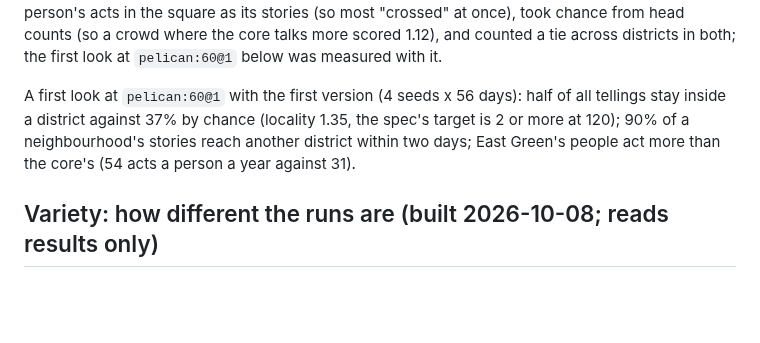
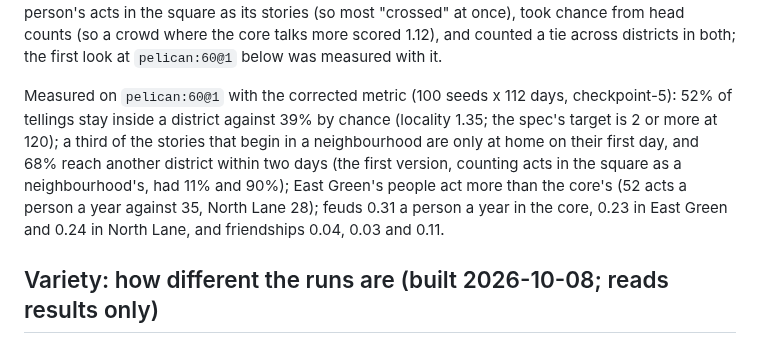
Before and after one commit to sidcarrollworks/StardewValley-AI-Decisions, a Markdown page: sim/README.md, the part around the change. GitHub-like rendering; blank space fills up the shorter version.

Commit message:
Checkpoint 5: the 60 town's TownMetrics with the corrected metric
Measured on this checkpoint (100 seeds x 112 days): locality 1.35 (52% of tellings inside a
district against 39% by chance), a third of a neighbourhood's stories only at home on their
first day and 68% in another district within two days. Every gate number is the same as on the
merge of #56 and #58 alone, so #57 and #59 change no run.

Co-Authored-By: Claude Opus 5.5 <noreply@anthropic.com>
Claude-Session: https://claude.ai/code/session_01D7A5Rb1PbqJVJpko4QUzmE

```diff
--- a/sim/README.md
+++ b/sim/README.md
@@ -546,7 +546,7 @@ Measured on `pelican:60@1` with these fixes (100 seeds x 112 days): feuds 16.5 a
 
 **`TownMetrics`** (town spec 6.3: a bigger town, or only a bigger crowd?) reads a grown town's runs: each person's district (the core, or the neighbourhood their door opens onto) and each place's (`PlaceDistricts`: a neighbourhood's road, shops and homes are its own); the share of tellings inside a district against the share chance would give, each teller's listeners drawn evenly from everyone else and averaged over the tellings there were (the locality ratio: 1 is a crowd, however unevenly people talk); how often a story that began in a neighbourhood (its people's acts at home) stays there on its first day and how often it reaches another district within two; how many people the median person knows well; and each district's acts, tellings heard, feuds and friendships per person, a tie across two districts counting half in each so the rows add up to the town. The runner prints it for any `--town`. `TownMetricsTests` (5): districts of people and places; shares recounted from the log; a crowd scores 1 and a town of neighbourhoods more; the rows add up to the town, and stories begin at home. A review (2026-10-08) found the first version counted a neighbourhood person's acts in the square as its stories (so most "crossed" at once), took chance from head counts (so a crowd where the core talks more scored 1.12), and counted a tie across districts in both; the first look at `pelican:60@1` below was measured with it.
 
-A first look at `pelican:60@1` with the first version (4 seeds x 56 days): half of all tellings stay inside a district against 37% by chance (locality 1.35, the spec's target is 2 or more at 120); 90% of a neighbourhood's stories reach another district within two days; East Green's people act more than the core's (54 acts a person a year against 31).
+Measured on `pelican:60@1` with the corrected metric (100 seeds x 112 days, checkpoint-5): 52% of tellings stay inside a district against 39% by chance (locality 1.35; the spec's target is 2 or more at 120); a third of the stories that begin in a neighbourhood are only at home on their first day, and 68% reach another district within two days (the first version, counting acts in the square as a neighbourhood's, had 11% and 90%); East Green's people act more than the core's (52 acts a person a year against 35, North Lane 28); feuds 0.31 a person a year in the core, 0.23 in East Green and 0.24 in North Lane, and friendships 0.04, 0.03 and 0.11.
 
 
 ## Variety: how different the runs are (built 2026-10-08; reads results only)
```
